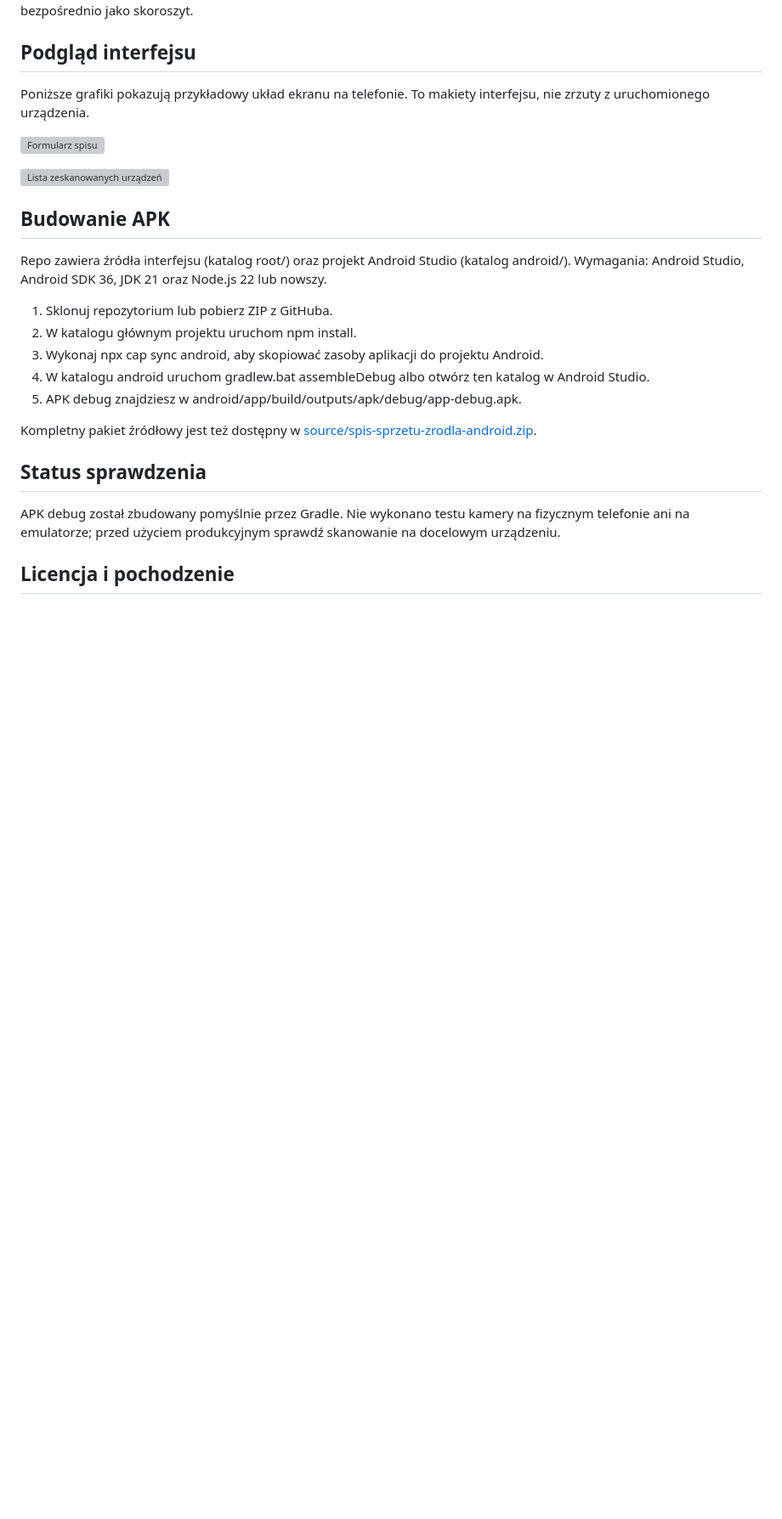
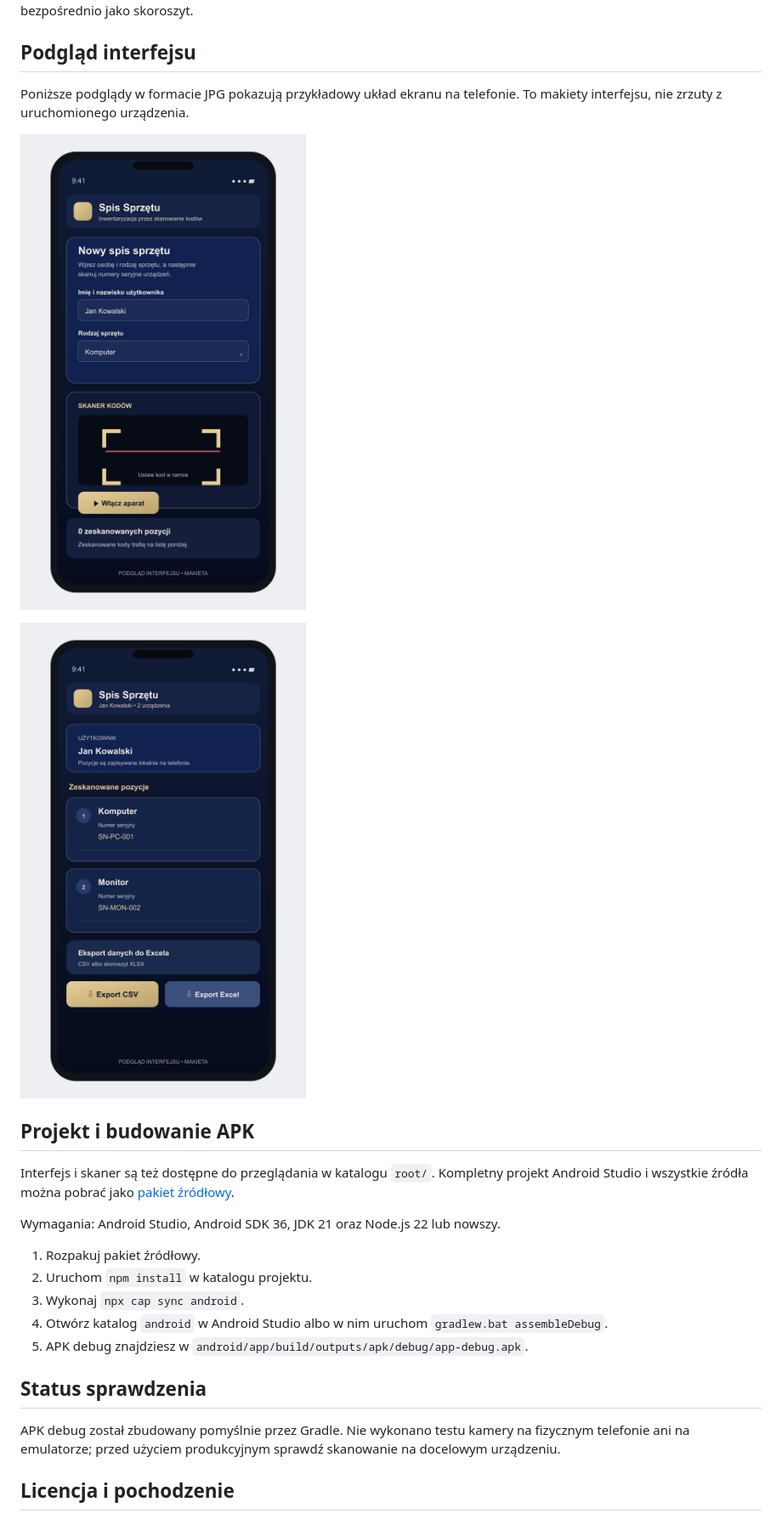
Before and after one commit to ROSTMAN33/inwentaryzacjaQR, a Markdown page: README.md, the part around the change. Shown at 85% size. GitHub-like rendering; pictures changed too: screenshots/podglad-formularza.jpg (added), screenshots/podglad-listy.jpg (added); blank space fills up the shorter version; grey boxes are pictures that could not be loaded.

Commit message:
Dodaj podglądy JPG do README

```diff
--- a/README.md
+++ b/README.md
@@ -18,23 +18,23 @@ CSV zawiera osobne kolumny dla rodzaju sprzętu, użytkownika i numeru seryjnego
 
 ## Podgląd interfejsu
 
-Poniższe grafiki pokazują przykładowy układ ekranu na telefonie. To makiety interfejsu, nie zrzuty z uruchomionego urządzenia.
+Poniższe podglądy w formacie JPG pokazują przykładowy układ ekranu na telefonie. To makiety interfejsu, nie zrzuty z uruchomionego urządzenia.
 
-![Formularz spisu](screenshots/podglad-formularza.svg)
+![Formularz spisu — makieta](screenshots/podglad-formularza.jpg)
 
-![Lista zeskanowanych urządzeń](screenshots/podglad-listy.svg)
+![Lista zeskanowanych urządzeń — makieta](screenshots/podglad-listy.jpg)
 
-## Budowanie APK
+## Projekt i budowanie APK
 
-Repo zawiera źródła interfejsu (katalog root/) oraz projekt Android Studio (katalog android/). Wymagania: Android Studio, Android SDK 36, JDK 21 oraz Node.js 22 lub nowszy.
+Interfejs i skaner są też dostępne do przeglądania w katalogu `root/`. Kompletny projekt Android Studio i wszystkie źródła można pobrać jako [pakiet źródłowy](source/spis-sprzetu-zrodla-android.zip).
 
-1. Sklonuj repozytorium lub pobierz ZIP z GitHuba.
-2. W katalogu głównym projektu uruchom npm install.
-3. Wykonaj npx cap sync android, aby skopiować zasoby aplikacji do projektu Android.
-4. W katalogu android uruchom gradlew.bat assembleDebug albo otwórz ten katalog w Android Studio.
-5. APK debug znajdziesz w android/app/build/outputs/apk/debug/app-debug.apk.
+Wymagania: Android Studio, Android SDK 36, JDK 21 oraz Node.js 22 lub nowszy.
 
-Kompletny pakiet źródłowy jest też dostępny w [source/spis-sprzetu-zrodla-android.zip](source/spis-sprzetu-zrodla-android.zip).
+1. Rozpakuj pakiet źródłowy.
+2. Uruchom `npm install` w katalogu projektu.
+3. Wykonaj `npx cap sync android`.
+4. Otwórz katalog `android` w Android Studio albo w nim uruchom `gradlew.bat assembleDebug`.
+5. APK debug znajdziesz w `android/app/build/outputs/apk/debug/app-debug.apk`.
 
 ## Status sprawdzenia
 
```
